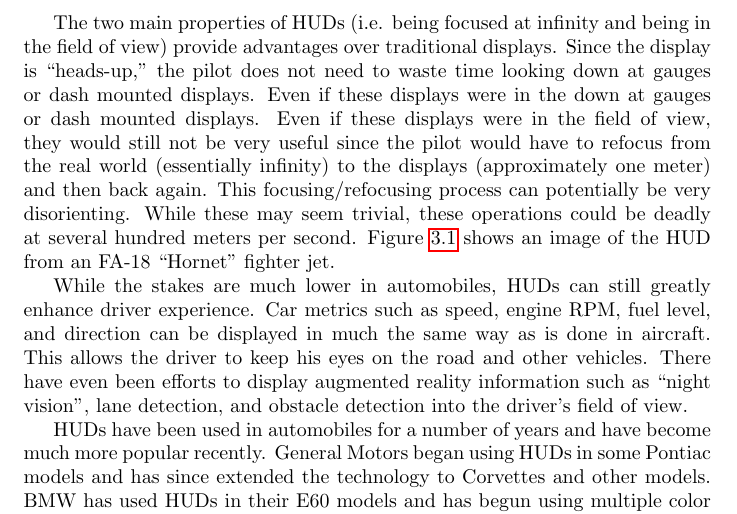
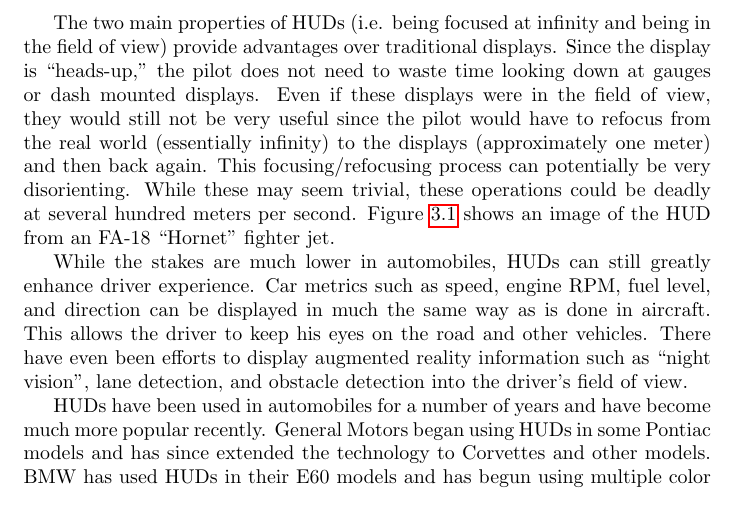
Before and after one commit to Cantido/vehiclehud, a LaTeX thesis (doc/report/report.tex, which reads doc/report/introduction.tex): part of page 7 of 18, cut so that both start at the same text. Compiled offline with pdfLaTeX.

Commit message:
Remove duplicate line

```diff
--- a/doc/report/introduction.tex
+++ b/doc/report/introduction.tex
@@ -37,7 +37,6 @@ still viewing important information.
 The two main properties of HUDs (i.e. being focused at infinity and being
 in the field of view) provide advantages over traditional displays. Since
 the display is ``heads-up,'' the pilot does not need to waste time looking
-down at gauges or dash mounted displays. Even if these displays were in the
 down at gauges or dash mounted displays. Even if these displays were in the
 field of view, they would still not be very useful since the pilot would
 have to refocus from the real world (essentially infinity) to the displays
```
